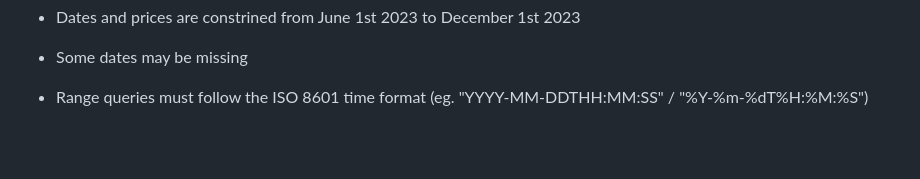
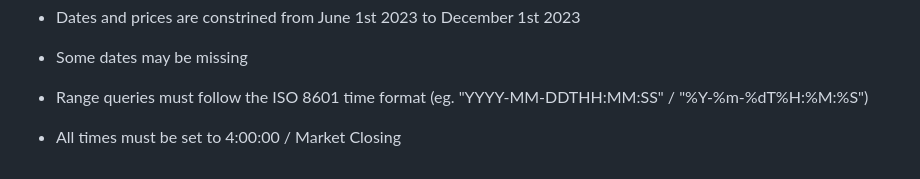
Before and after one commit to BenCassidy33/Tickers, a Markdown page: README.md, the part around the change. Drawn GitHub-style; blank space fills up the shorter version.

Commit message:
updated constraints

```diff
--- a/README.md
+++ b/README.md
@@ -158,3 +158,4 @@ res = {
 - Dates and prices are constrined from June 1st 2023 to December 1st 2023
 - Some dates may be missing
 - Range queries must follow the ISO 8601 time format (eg. "YYYY-MM-DDTHH:MM:SS" / "%Y-%m-%dT%H:%M:%S")
+- All times must be set to 4:00:00 / Market Closing
```
